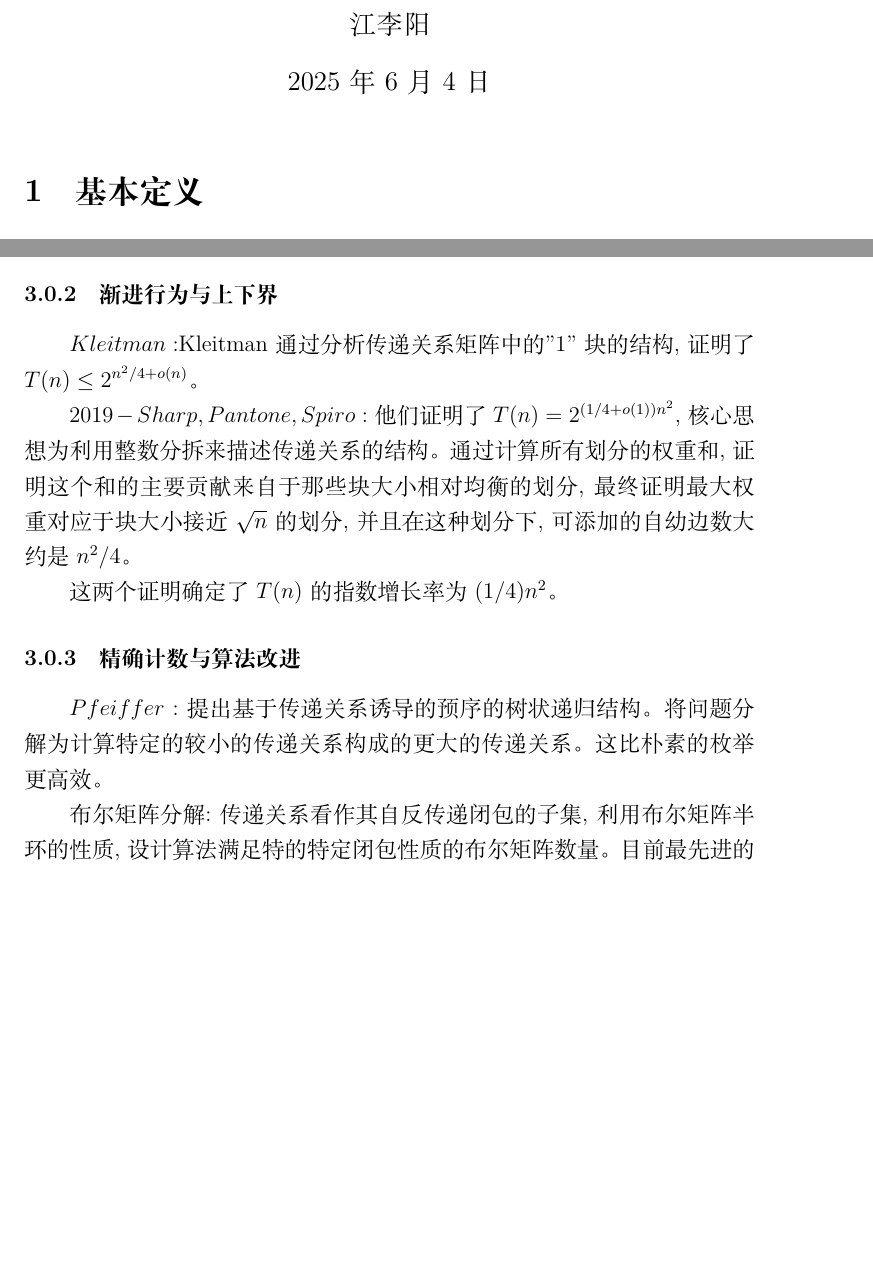
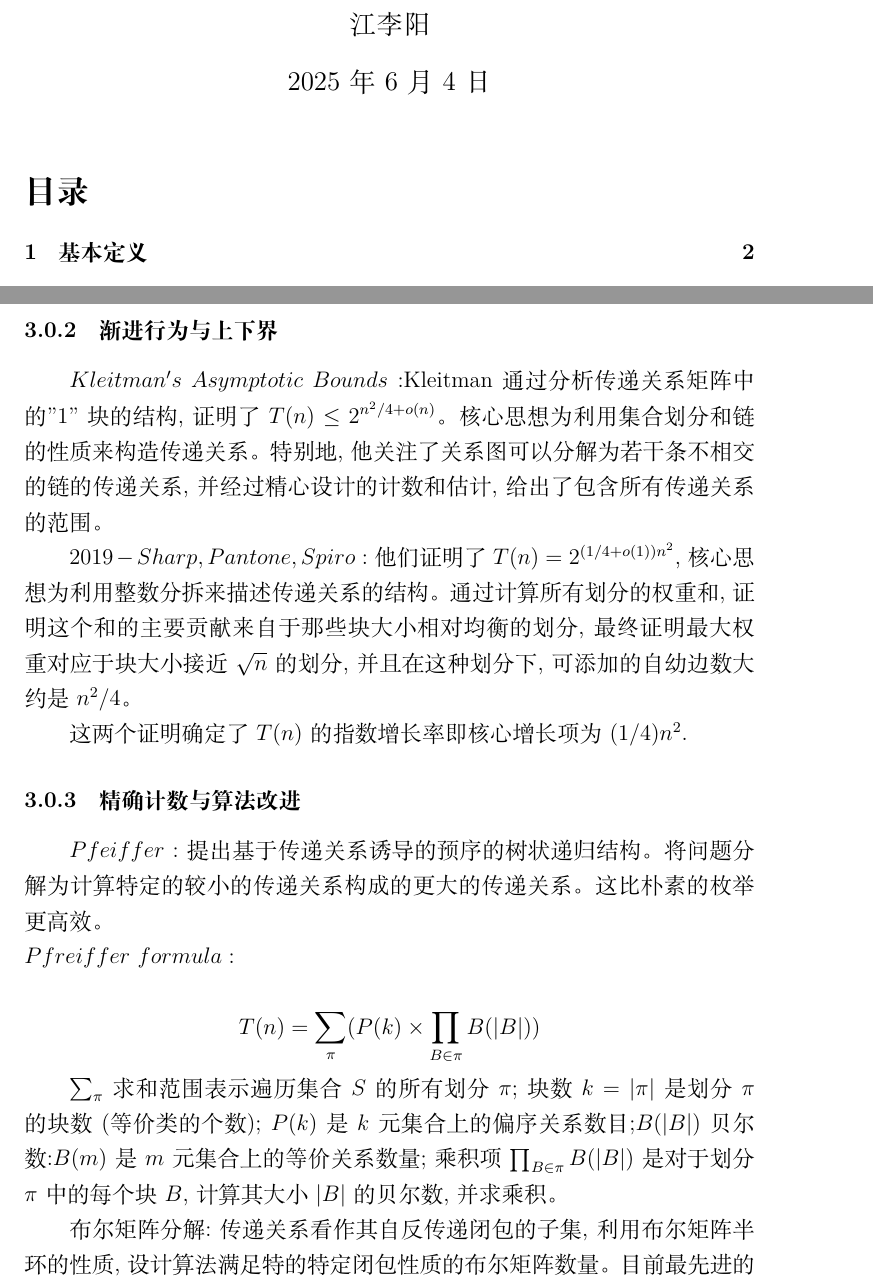
Before and after one commit to hxhdhcjmet/Discrete-Mathematics-Final-Assignment-2025-, a LaTeX document (distrete mathmetic term project/main.tex): two parts of pages 1 and 3 of 8 before the commit and two parts of pages 1 and 4 of 9 after it, joined at a grey line, cut so that both start at the same text, the shorter picture padded with empty space. Compiled offline with XeLaTeX.

Commit message:
修改完善

```diff
--- a/distrete mathmetic term project/main.tex
+++ b/distrete mathmetic term project/main.tex
@@ -58,12 +61,20 @@ $\textstyle \sum_{i}^{}\binom{\lambda_{i}}{2}$表示各块内部非自反边的
 \\
 \hspace*{2em}该公式将传递关系分解为划分+块内完全图子集+块间严格偏序,链接了整数分拆、偏序计数和等价关系计数,但计算的复杂度依然很高,需要遍历所有分拆$\lambda \vdash k$,分拆数$p(k)$增长迅速且求和形式无法化简为封闭表达式。
 \subsubsection{渐进行为与上下界}
-$Kleitman:$Kleitman通过分析传递关系矩阵中的"1"块的结构,证明了$T(n)\leq 2^{n^2/4+o(n)}$。\\
+$Kleitman's\ Asymptotic\ Bounds:$Kleitman通过分析传递关系矩阵中的"1"块的结构,证明了$T(n)\leq 2^{n^2/4+o(n)}$。
+核心思想为利用集合划分和链的性质来构造传递关系。特别地,他关注了关系图可以分解为若干条不相交的链的传递关系,并经过精心设计的计数和估计,给出了包含所有传递关系的范围。\\
 \hspace*{2em}$2019-Sharp,Pantone,Spiro:$他们证明了$T(n)=2^{(1/4+o(1))n^2}$,核心思想为利用整数分拆来描述传递关系的结构。通过计算所有划分的权重和,证明这个和的主要贡献来自于那些块大小相对均衡的划分,最终证明最大权重对应于
 块大小接近$\sqrt{n}$的划分,并且在这种划分下,可添加的自幼边数大约是$n^{2}/4$。\\
-\hspace*{2em}这两个证明确定了$T(n)$的指数增长率为(1/4)$n^2$。
+\hspace*{2em}这两个证明确定了$T(n)$的指数增长率即核心增长项为(1/4)$n^2$.
 \subsubsection{精确计数与算法改进}
 $Pfeiffer:$提出基于传递关系诱导的预序的树状递归结构。将问题分解为计算特定的较小的传递关系构成的更大的传递关系。这比朴素的枚举更高效。\\
+$Pfreiffer\ formula:$\\
+\[
+T(n)=\sum_{\pi}^{}(P(k)\times \prod_{B\in \pi}^{} B(\left | B \right | ))
+\]
+\hspace*{2em}$\sum_{\pi}^{}$求和范围表示遍历集合$S$的所有划分$\pi$;块数$k=\left | \pi \right |$是划分$\pi$的块数(等价类的个数);
+$P(k)$是$k$元集合上的偏序关系数目;$B(\left | B \right |)$贝尔数:$B(m)$是$m$元集合上的等价关系数量;乘积项$\prod_{B \in \pi}^{}B(\left | B \right |)$是对于划分$\pi$中的每个块
+$B$,计算其大小$\left | B \right |$的贝尔数,并求乘积。\\
 \hspace*{2em}布尔矩阵分解:传递关系看作其自反传递闭包的子集,利用布尔矩阵半环的性质,设计算法满足特的特定闭包性质的布尔矩阵数量。目前最先进的算法(基于树状分解、优化布尔矩阵计算等)已经能计算到$n$=24甚至更高。
 如$T(20)$是一个有几十亿位的天文数字。
 \subsubsection{随机传递关系}
```
Also changed, not shown: distrete mathmetic term project/main.pdf, distrete mathmetic term project/main.tex (3 more changed lines).
